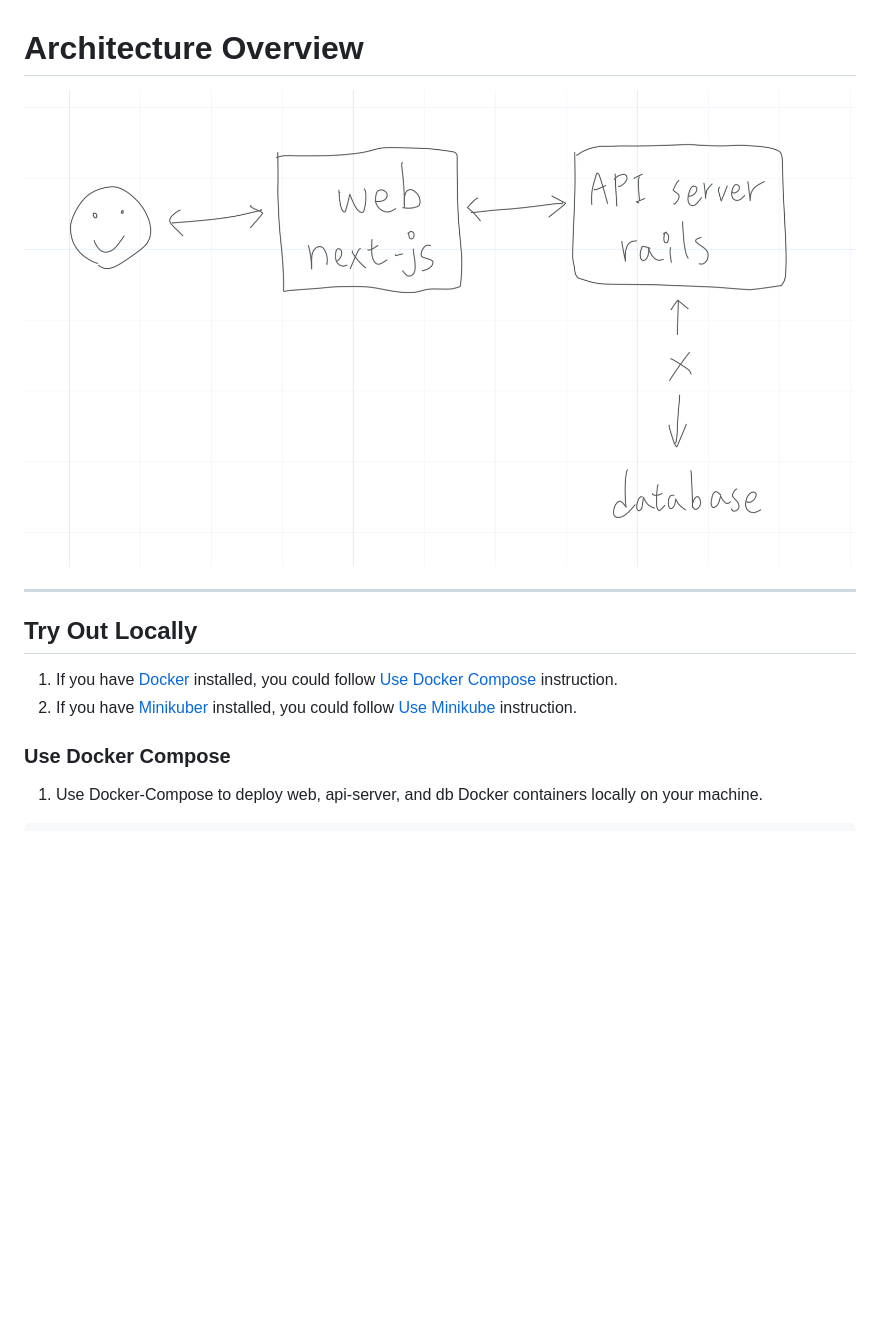
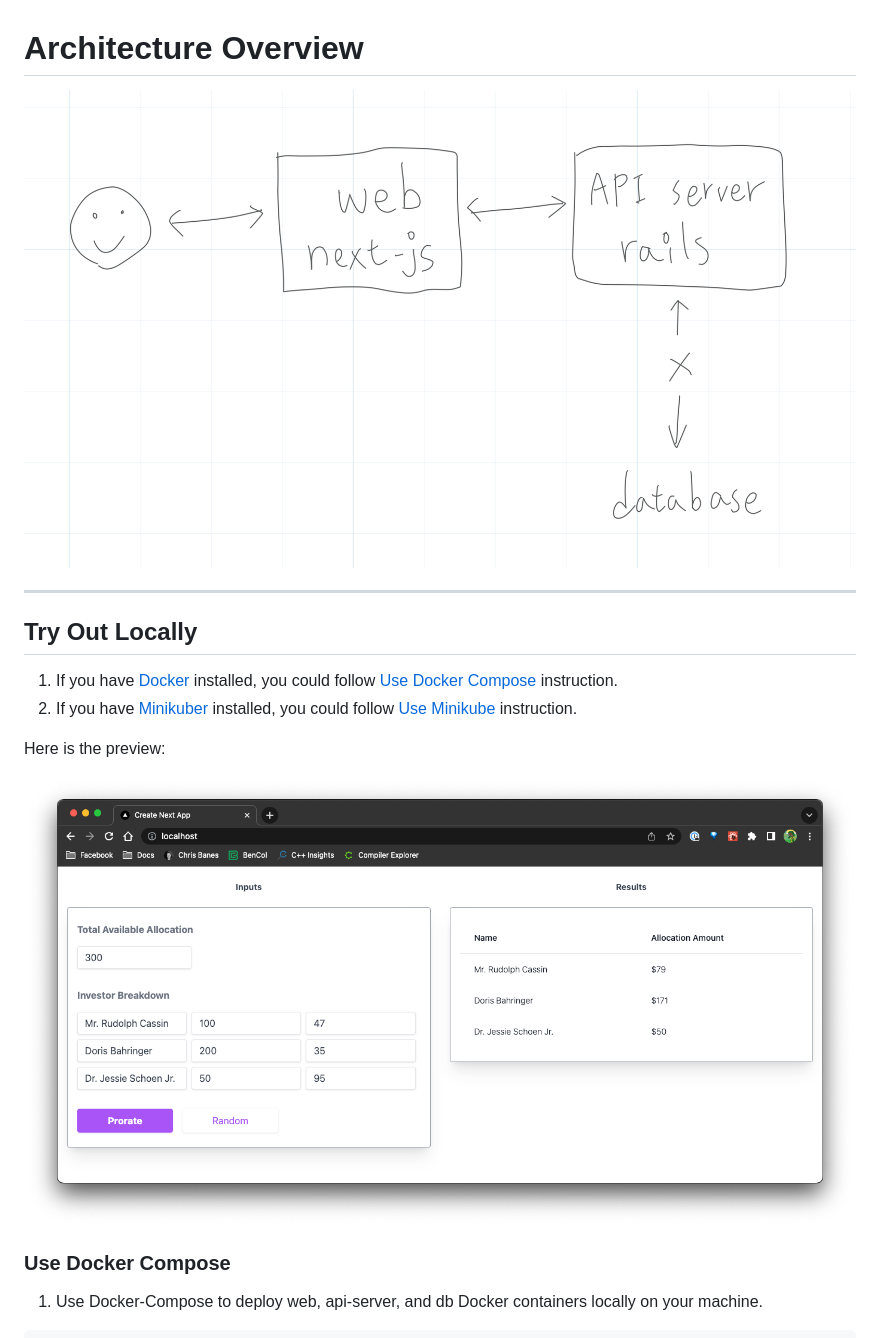
Before and after one commit to tcw165/aN9e-1-8t, a Markdown page: README.md, the part around the change printed below. Drawn GitHub-style; pictures changed too: preview.png (added); blank space fills up the shorter version.

Commit message:
DevOp: Add preview image.

```diff
--- a/README.md
+++ b/README.md
@@ -8,6 +8,10 @@
 
 1. If you have [Docker](https://www.docker.com/) installed, you could follow [Use Docker Compose](#use-docker-compose) instruction.
 2. If you have [Minikuber](https://minikube.sigs.k8s.io/docs/start/) installed, you could follow [Use Minikube](#use-minikube) instruction.
+
+Here is the preview:
+
+<img src="preview.png" alt="Preview" style="width:600px;"/>
 
 ### Use Docker Compose
 
```
Also changed, not shown: other parts of README.md (+1 -1 lines).
